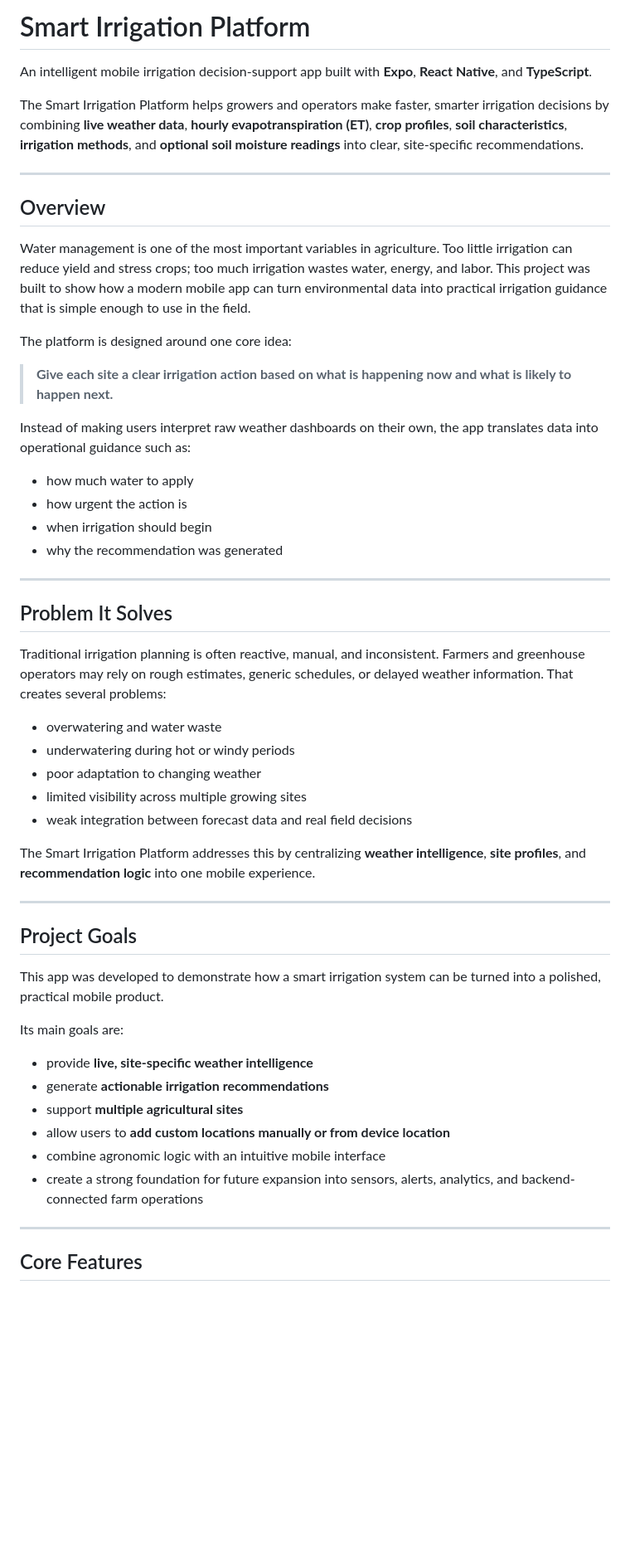
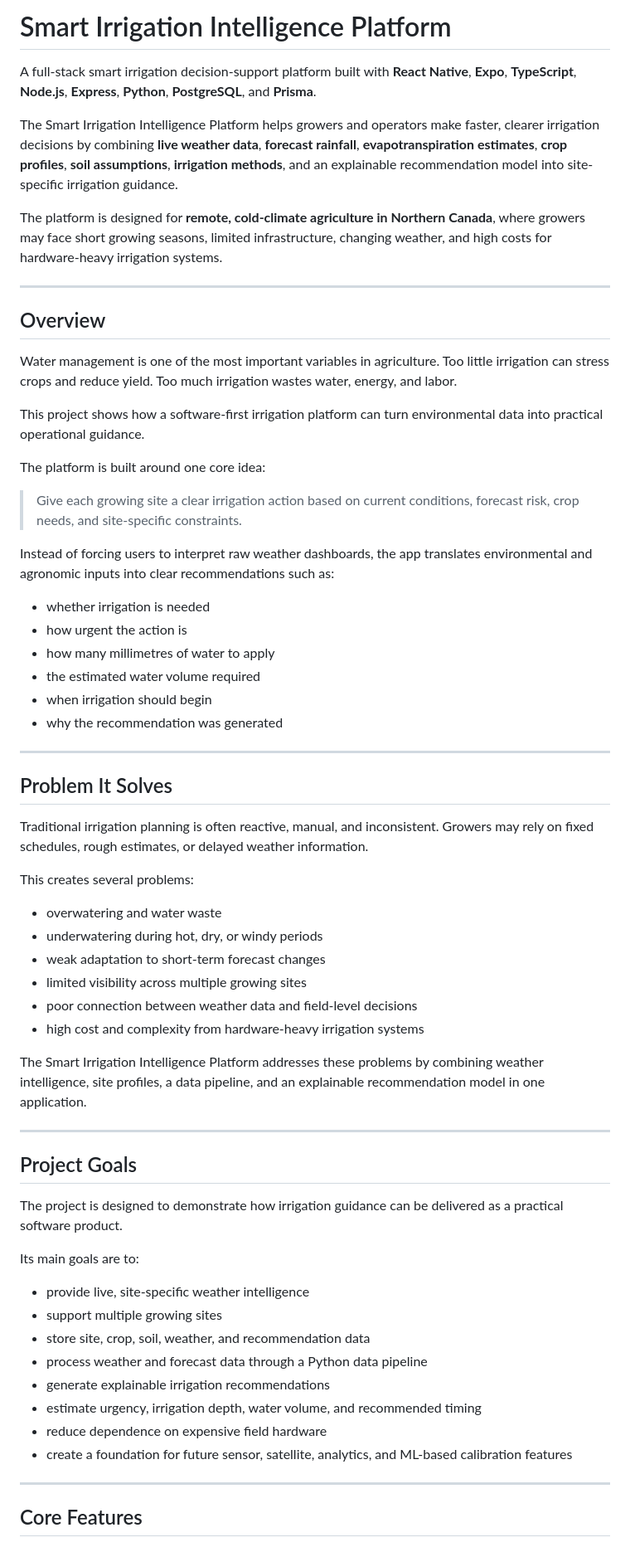
Before and after one commit to ABCPeter123/Smart-Irrigation-Platform, a Markdown page: README.md, the part around one of its changes. Shown at 83% size. Drawn GitHub-style; blank space fills up the shorter version.

```diff
--- a/README.md
+++ b/README.md
@@ -1,23 +1,29 @@
-# Smart Irrigation Platform
+# Smart Irrigation Intelligence Platform
 
-An intelligent mobile irrigation decision-support app built with **Expo**, **React Native**, and **TypeScript**.
+A full-stack smart irrigation decision-support platform built with **React Native**, **Expo**, **TypeScript**, **Node.js**, **Express**, **Python**, **PostgreSQL**, and **Prisma**.
 
-The Smart Irrigation Platform helps growers and operators make faster, smarter irrigation decisions by combining **live weather data**, **hourly evapotranspiration (ET)**, **crop profiles**, **soil characteristics**, **irrigation methods**, and **optional soil moisture readings** into clear, site-specific recommendations.
+The Smart Irrigation Intelligence Platform helps growers and operators make faster, clearer irrigation decisions by combining **live weather data**, **forecast rainfall**, **evapotranspiration estimates**, **crop profiles**, **soil assumptions**, **irrigation methods**, and an explainable recommendation model into site-specific irrigation guidance.
+
+The platform is designed for **remote, cold-climate agriculture in Northern Canada**, where growers may face short growing seasons, limited infrastructure, changing weather, and high costs for hardware-heavy irrigation systems.
 
 ---
 
 ## Overview
 
-Water management is one of the most important variables in agriculture. Too little irrigation can reduce yield and stress crops; too much irrigation wastes water, energy, and labor. This project was built to show how a modern mobile app can turn environmental data into practical irrigation guidance that is simple enough to use in the field.
+Water management is one of the most important variables in agriculture. Too little irrigation can stress crops and reduce yield. Too much irrigation wastes water, energy, and labor.
 
-The platform is designed around one core idea:
+This project shows how a software-first irrigation platform can turn environmental data into practical operational guidance.
 
-> **Give each site a clear irrigation action based on what is happening now and what is likely to happen next.**
+The platform is built around one core idea:
 
-Instead of making users interpret raw weather dashboards on their own, the app translates data into operational guidance such as:
+> Give each growing site a clear irrigation action based on current conditions, forecast risk, crop needs, and site-specific constraints.
 
-- how much water to apply
+Instead of forcing users to interpret raw weather dashboards, the app translates environmental and agronomic inputs into clear recommendations such as:
+
+- whether irrigation is needed
 - how urgent the action is
+- how many millimetres of water to apply
+- the estimated water volume required
 - when irrigation should begin
 - why the recommendation was generated
 
@@ -25,30 +31,35 @@ Instead of making users interpret raw weather dashboards on their own, the app t
 
 ## Problem It Solves
 
-Traditional irrigation planning is often reactive, manual, and inconsistent. Farmers and greenhouse operators may rely on rough estimates, generic schedules, or delayed weather information. That creates several problems:
+Traditional irrigation planning is often reactive, manual, and inconsistent. Growers may rely on fixed schedules, rough estimates, or delayed weather information.
+
+This creates several problems:
 
 - overwatering and water waste
-- underwatering during hot or windy periods
-- poor adaptation to changing weather
+- underwatering during hot, dry, or windy periods
+- weak adaptation to short-term forecast changes
 - limited visibility across multiple growing sites
-- weak integration between forecast data and real field decisions
+- poor connection between weather data and field-level decisions
+- high cost and complexity from hardware-heavy irrigation systems
 
-The Smart Irrigation Platform addresses this by centralizing **weather intelligence**, **site profiles**, and **recommendation logic** into one mobile experience.
+The Smart Irrigation Intelligence Platform addresses these problems by combining weather intelligence, site profiles, a data pipeline, and an explainable recommendation model in one application.
 
 ---
 
 ## Project Goals
 
-This app was developed to demonstrate how a smart irrigation system can be turned into a polished, practical mobile product.
+The project is designed to demonstrate how irrigation guidance can be delivered as a practical software product.
 
-Its main goals are:
+Its main goals are to:
 
-- provide **live, site-specific weather intelligence**
-- generate **actionable irrigation recommendations**
-- support **multiple agricultural sites**
-- allow users to **add custom locations manually or from device location**
-- combine agronomic logic with an intuitive mobile interface
-- create a strong foundation for future expansion into sensors, alerts, analytics, and backend-connected farm operations
+- provide live, site-specific weather intelligence
+- support multiple growing sites
+- store site, crop, soil, weather, and recommendation data
+- process weather and forecast data through a Python data pipeline
+- generate explainable irrigation recommendations
+- estimate urgency, irrigation depth, water volume, and recommended timing
+- reduce dependence on expensive field hardware
+- create a foundation for future sensor, satellite, analytics, and ML-based calibration features
 
 ---
 
```
Also changed, not shown: other parts of README.md (+65 -163 lines).
